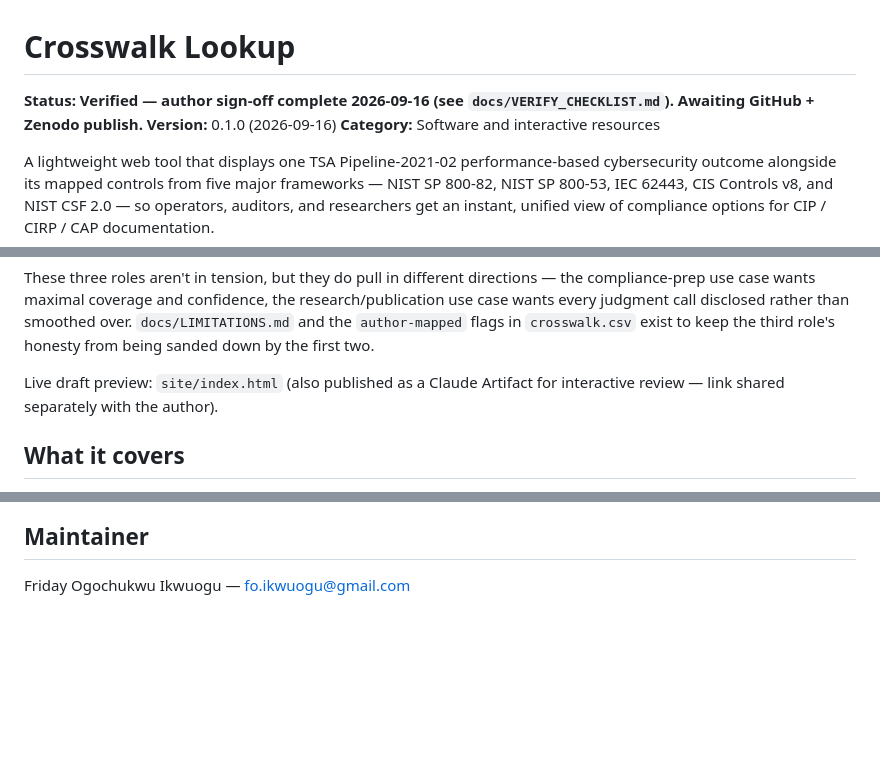
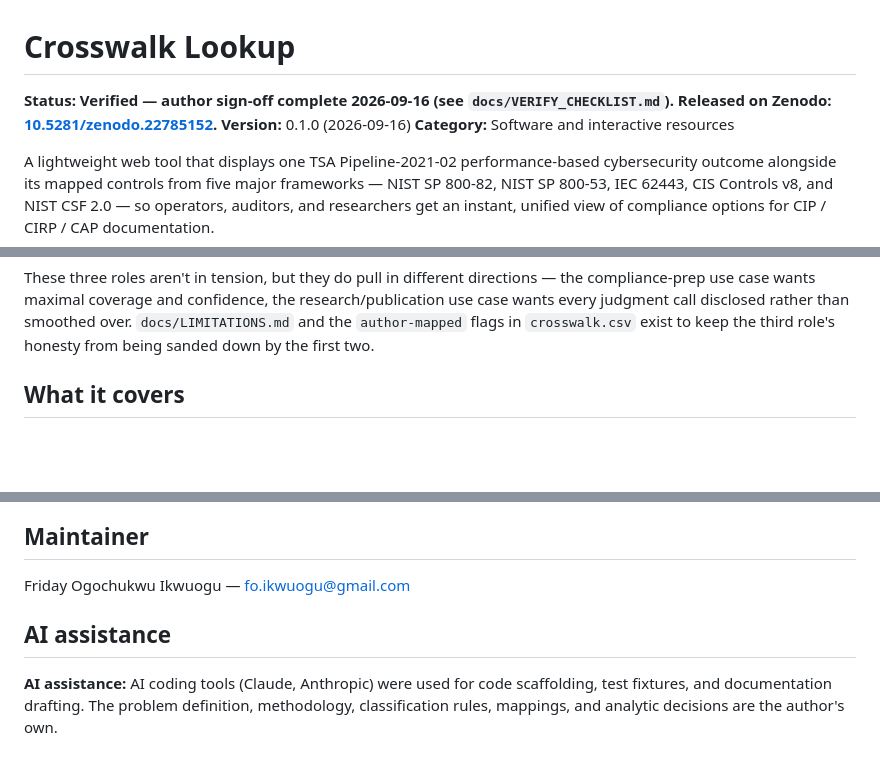
Before and after one commit to foikwuogu/crosswalk-lookup, a Markdown page: README.md, 3 parts joined by grey strips. Rendered like a GitHub page; blank space fills up the shorter version.

Commit message:
Clean up release status and internal notes; add AI-assistance disclosure
Co-Authored-By: Claude Opus 5.5 <noreply@anthropic.com>
Claude-Session: https://claude.ai/code/session_01HUspt5EEb7Qho7jo2roDz8

```diff
--- a/README.md
+++ b/README.md
@@ -1,6 +1,6 @@
 # Crosswalk Lookup
 
-**Status: Verified — author sign-off complete 2026-09-16 (see `docs/VERIFY_CHECKLIST.md`). Awaiting GitHub + Zenodo publish.**
+**Status: Verified — author sign-off complete 2026-09-16 (see `docs/VERIFY_CHECKLIST.md`). Released on Zenodo: [10.5281/zenodo.22785152](https://doi.org/10.5281/zenodo.22785152).**
 **Version:** 0.1.0 (2026-09-16)
 **Category:** Software and interactive resources
 
@@ -25,9 +25,6 @@ compliance-prep use case wants maximal coverage and confidence, the research/pub
 case wants every judgment call disclosed rather than smoothed over. `docs/LIMITATIONS.md`
 and the `author-mapped` flags in `crosswalk.csv` exist to keep the third role's honesty from
 being sanded down by the first two.
-
-Live draft preview: `site/index.html` (also published as a Claude Artifact for
-interactive review — link shared separately with the author).
 
 ## What it covers
 
@@ -98,3 +95,7 @@ since both share the same underlying dataset.
 ## Maintainer
 
 Friday Ogochukwu Ikwuogu — fo.ikwuogu@gmail.com
+
+## AI assistance
+
+**AI assistance:** AI coding tools (Claude, Anthropic) were used for code scaffolding, test fixtures, and documentation drafting. The problem definition, methodology, classification rules, mappings, and analytic decisions are the author's own.
```
Also changed, not shown: docs/BUILD_SPEC.md (+1 -1 lines).
